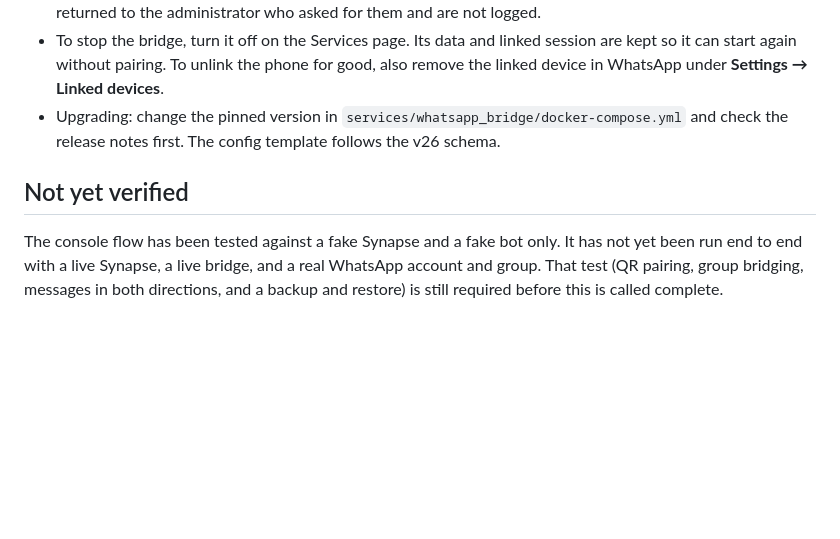
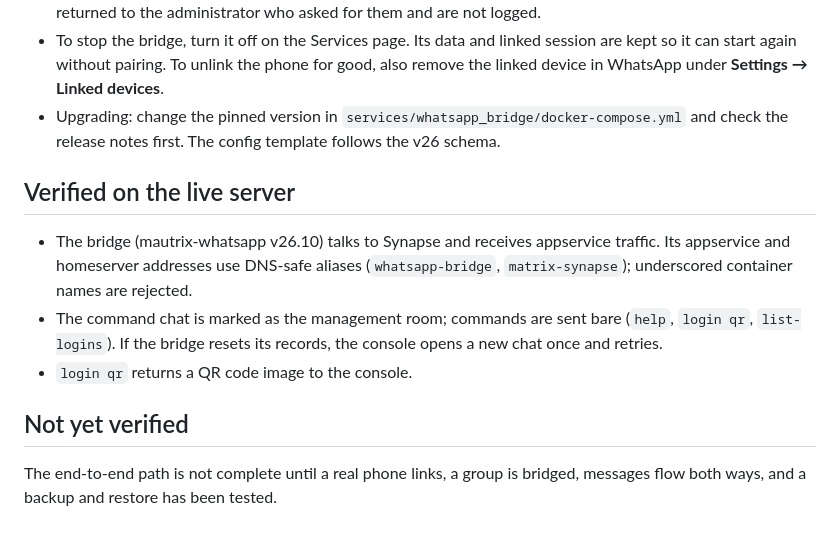
Before and after one commit to leokeba/community-stack, a Markdown page: docs/whatsapp-integration.md, the part around the change. Drawn GitHub-style; blank space fills up the shorter version.

Commit message:
Document the verified WhatsApp linking path

```diff
--- a/docs/whatsapp-integration.md
+++ b/docs/whatsapp-integration.md
@@ -68,9 +68,17 @@ The admin console sends only three bot commands: `help`, `list-logins` and
 - Upgrading: change the pinned version in `services/whatsapp_bridge/docker-compose.yml`
   and check the release notes first. The config template follows the v26 schema.
 
+## Verified on the live server
+
+- The bridge (mautrix-whatsapp v26.10) talks to Synapse and receives appservice traffic. Its
+  appservice and homeserver addresses use DNS-safe aliases (`whatsapp-bridge`,
+  `matrix-synapse`); underscored container names are rejected.
+- The command chat is marked as the management room; commands are sent bare (`help`,
+  `login qr`, `list-logins`). If the bridge resets its records, the console opens a new
+  chat once and retries.
+- `login qr` returns a QR code image to the console.
+
 ## Not yet verified
 
-The console flow has been tested against a fake Synapse and a fake bot only. It has not
-yet been run end to end with a live Synapse, a live bridge, and a real WhatsApp account
-and group. That test (QR pairing, group bridging, messages in both directions, and a
-backup and restore) is still required before this is called complete.
+The end-to-end path is not complete until a real phone links, a group is bridged, messages
+flow both ways, and a backup and restore has been tested.
```
